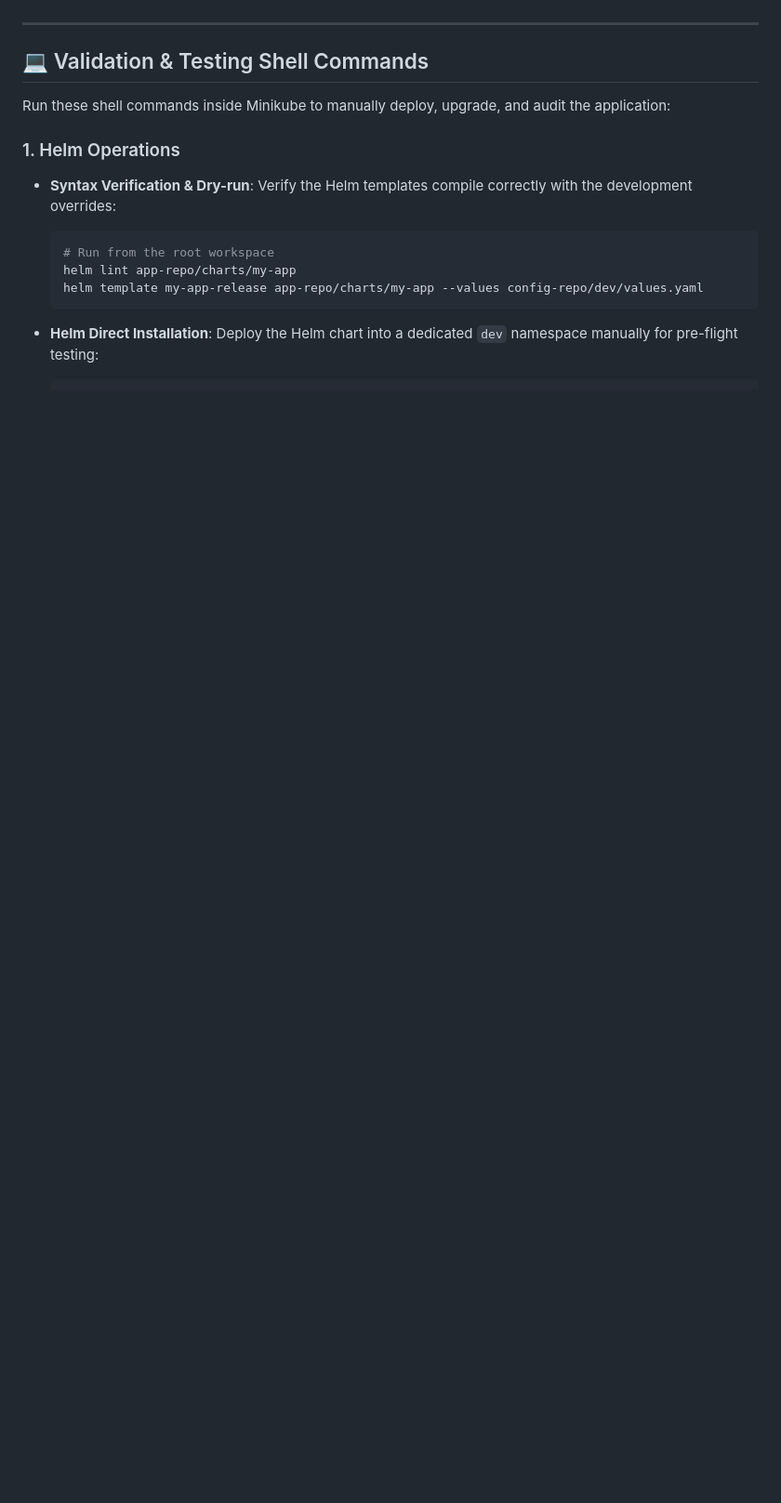
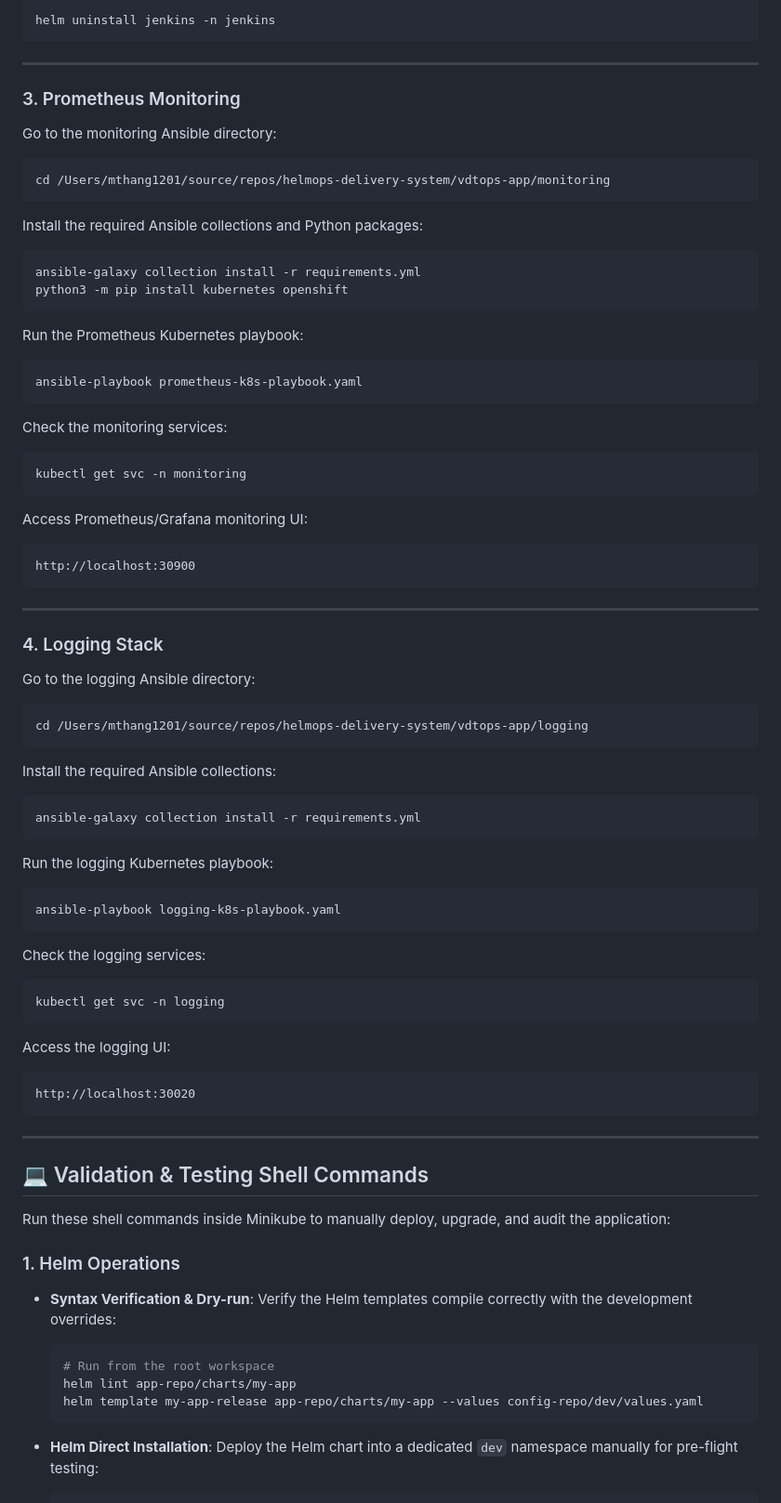
Before and after one commit to mthang1201/vdtops-app, a Markdown page: README.md, the part around one of its changes. Shown at 93% size. Rendered like a GitHub page; blank space fills up the shorter version.

Commit message:
Add platform tooling setup guide to README
Added a comprehensive setup guide for ArgoCD, Jenkins, Prometheus, and Logging stack, including installation commands and access instructions.

````diff
--- a/README.md
+++ b/README.md
@@ -106,3 +198,76 @@ Our CI/CD & GitOps delivery flow is divided into 10 explicit pipeline stages aut
+```bash
+helm uninstall jenkins -n jenkins
+```
+
+---
+
+### 3. Prometheus Monitoring
+
+Go to the monitoring Ansible directory:
+
+```bash
+cd /Users/mthang1201/source/repos/helmops-delivery-system/vdtops-app/monitoring
+```
+
+Install the required Ansible collections and Python packages:
+
+```bash
+ansible-galaxy collection install -r requirements.yml
+python3 -m pip install kubernetes openshift
+```
+
+Run the Prometheus Kubernetes playbook:
+
+```bash
+ansible-playbook prometheus-k8s-playbook.yaml
+```
+
+Check the monitoring services:
+
+```bash
+kubectl get svc -n monitoring
+```
+
+Access Prometheus/Grafana monitoring UI:
+
+```text
+http://localhost:30900
+```
+
+---
+
+### 4. Logging Stack
+
+Go to the logging Ansible directory:
+
+```bash
+cd /Users/mthang1201/source/repos/helmops-delivery-system/vdtops-app/logging
+```
+
+Install the required Ansible collections:
+
+```bash
+ansible-galaxy collection install -r requirements.yml
+```
+
+Run the logging Kubernetes playbook:
+
+```bash
+ansible-playbook logging-k8s-playbook.yaml
+```
+
+Check the logging services:
+
+```bash
+kubectl get svc -n logging
+```
+
+Access the logging UI:
+
+```text
+http://localhost:30020
+```
+
 ---
 
 ## 💻 Validation & Testing Shell Commands
````
Also changed, not shown: other parts of README.md (+92 -0 lines).
